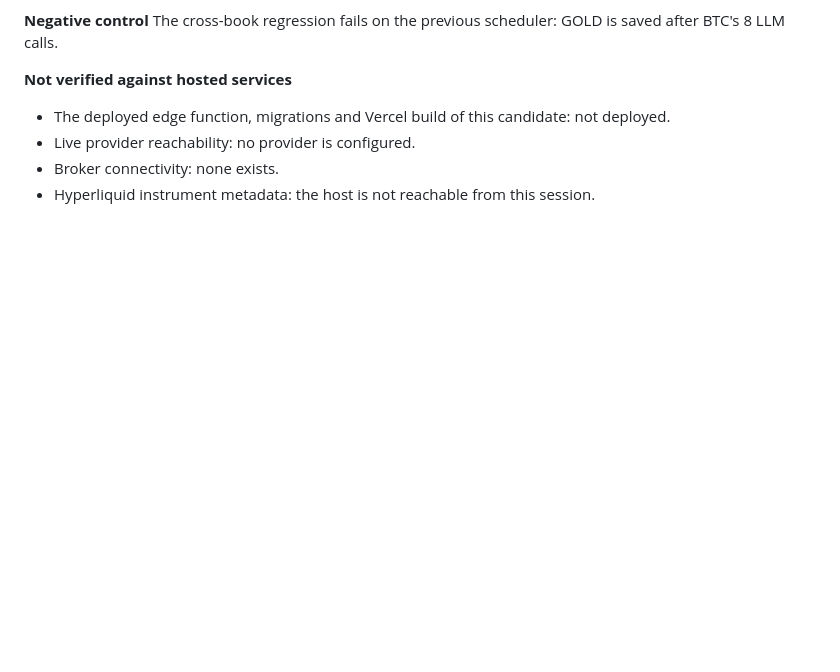
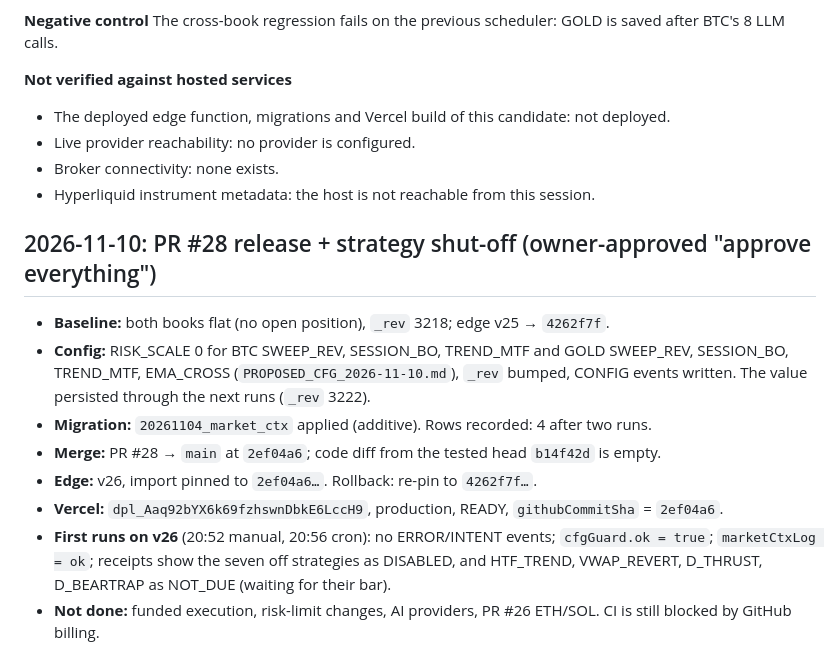
Before and after one commit to Nitheesh0217/deskbot, a Markdown page: docs/control/EVIDENCE_LOG.md, the part around the change. Rendered like a GitHub page; blank space fills up the shorter version.

Commit message:
Evidence: PR #28 release, market_ctx migration and strategy shut-off verified on production
Co-Authored-By: Claude Opus 5.5 <noreply@anthropic.com>
Claude-Session: https://claude.ai/code/session_01AejtZvfdWPQJRLt5Q4SSCm

```diff
--- a/docs/control/EVIDENCE_LOG.md
+++ b/docs/control/EVIDENCE_LOG.md
@@ -169,3 +169,13 @@ The cross-book regression fails on the previous scheduler: GOLD is saved after B
 - Live provider reachability: no provider is configured.
 - Broker connectivity: none exists.
 - Hyperliquid instrument metadata: the host is not reachable from this session.
+
+## 2026-11-10: PR #28 release + strategy shut-off (owner-approved "approve everything")
+- **Baseline:** both books flat (no open position), `_rev` 3218; edge v25 → `4262f7f`.
+- **Config:** RISK_SCALE 0 for BTC SWEEP_REV, SESSION_BO, TREND_MTF and GOLD SWEEP_REV, SESSION_BO, TREND_MTF, EMA_CROSS (`PROPOSED_CFG_2026-11-10.md`), `_rev` bumped, CONFIG events written. The value persisted through the next runs (`_rev` 3222).
+- **Migration:** `20261104_market_ctx` applied (additive). Rows recorded: 4 after two runs.
+- **Merge:** PR #28 → `main` at `2ef04a6`; code diff from the tested head `b14f42d` is empty.
+- **Edge:** v26, import pinned to `2ef04a6…`. Rollback: re-pin to `4262f7f…`.
+- **Vercel:** `dpl_Aaq92bYX6k69fzhswnDbkE6LccH9`, production, READY, `githubCommitSha` = `2ef04a6`.
+- **First runs on v26** (20:52 manual, 20:56 cron): no ERROR/INTENT events; `cfgGuard.ok = true`; `marketCtxLog = ok`; receipts show the seven off strategies as DISABLED, and HTF_TREND, VWAP_REVERT, D_THRUST, D_BEARTRAP as NOT_DUE (waiting for their bar).
+- **Not done:** funded execution, risk-limit changes, AI providers, PR #26 ETH/SOL. CI is still blocked by GitHub billing.
```
